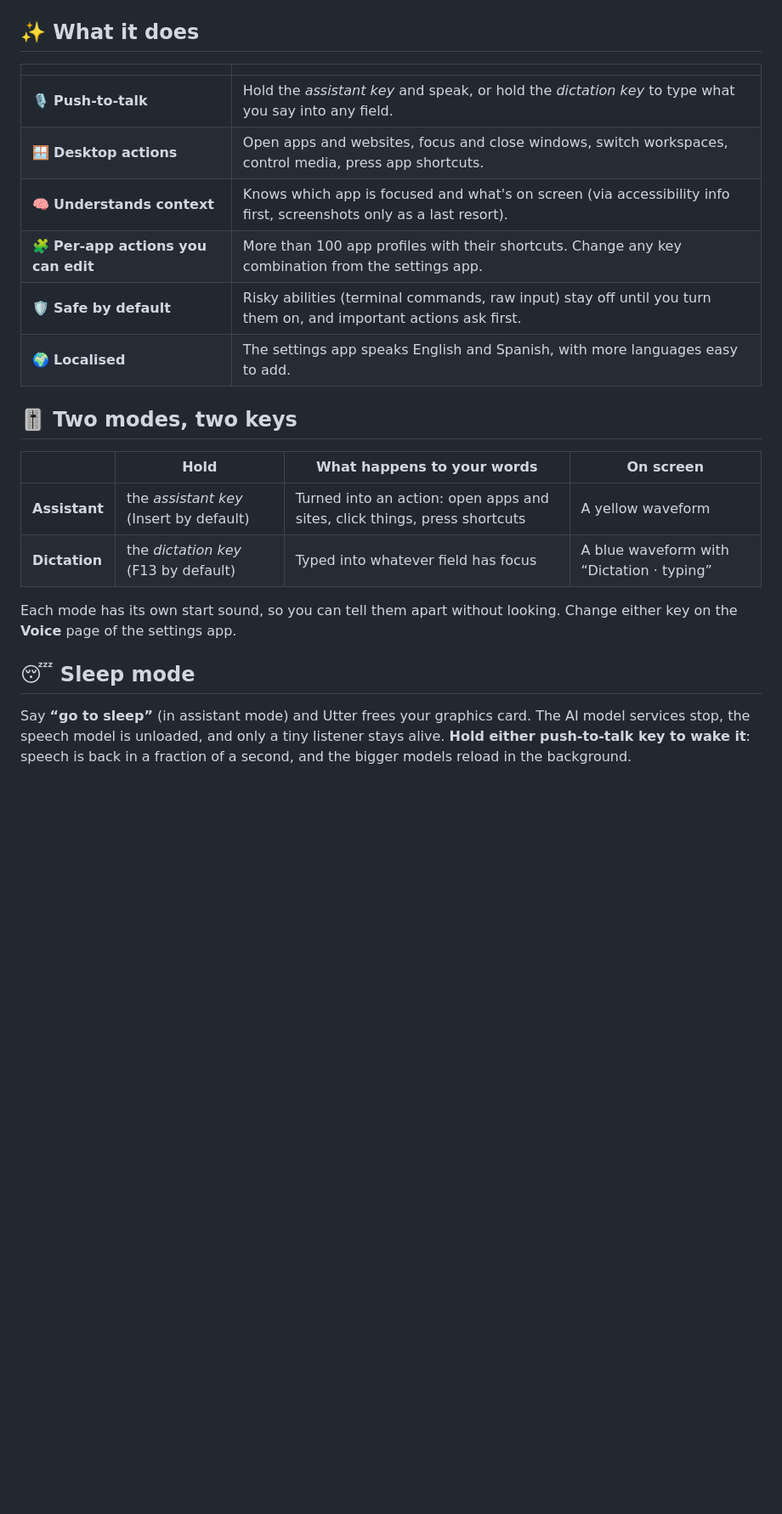
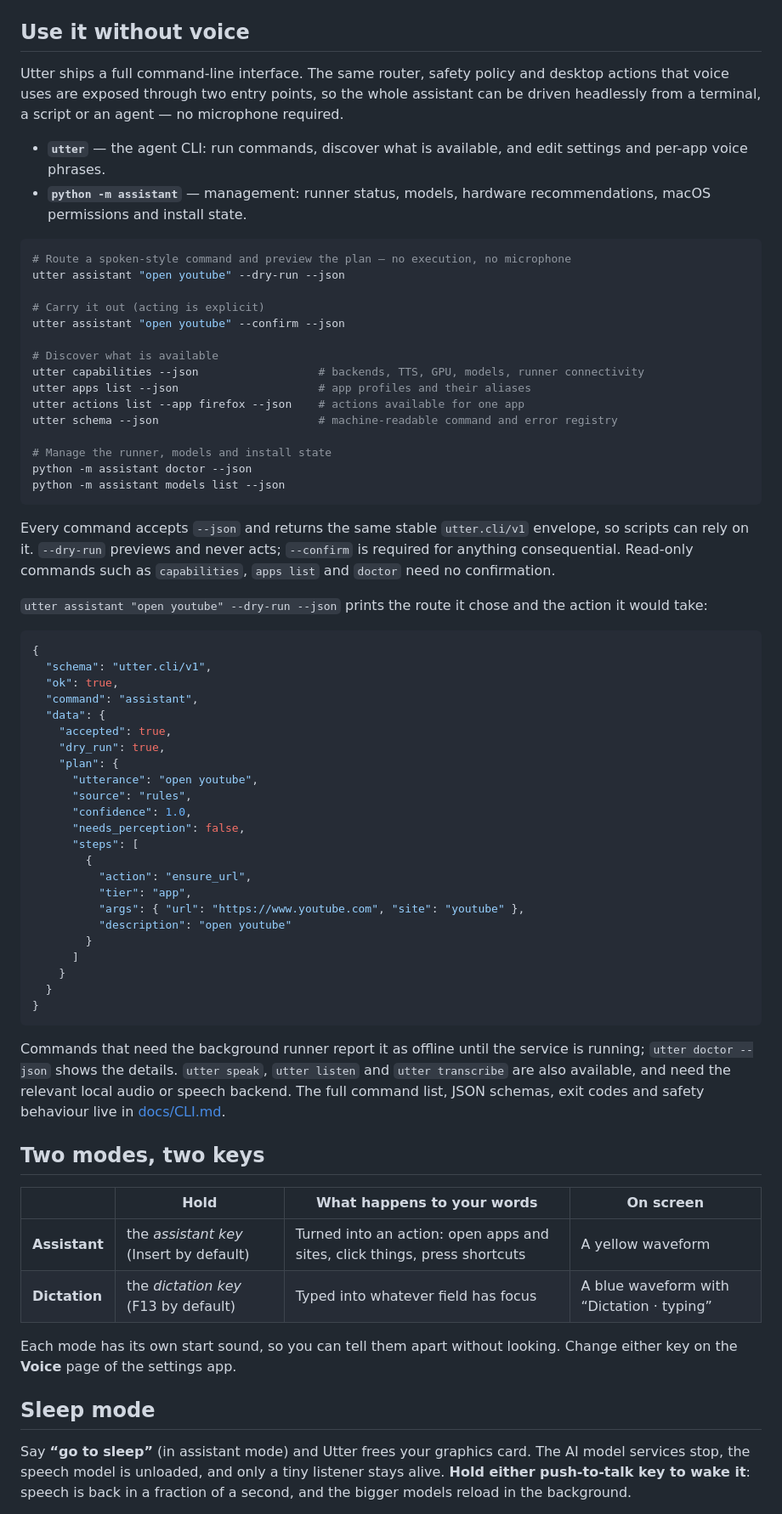
Before and after one commit to sujaisubbanna/utter-assistant, a Markdown page: README.md, the part around one of its changes. Shown at 85% size. GitHub-like rendering; blank space fills up the shorter version.

Commit message:
docs: present the headless CLI and tighten the README

````diff
--- a/README.md
+++ b/README.md
@@ -47,18 +62,64 @@
 </div>
 </details>
 
-## ✨ What it does
+## Use it without voice
 
-| | |
-|---|---|
-| 🎙️ **Push-to-talk** | Hold the *assistant key* and speak, or hold the *dictation key* to type what you say into any field. |
-| 🪟 **Desktop actions** | Open apps and websites, focus and close windows, switch workspaces, control media, press app shortcuts. |
-| 🧠 **Understands context** | Knows which app is focused and what's on screen (via accessibility info first, screenshots only as a last resort). |
-| 🧩 **Per-app actions you can edit** | More than 100 app profiles with their shortcuts. Change any key combination from the settings app. |
-| 🛡️ **Safe by default** | Risky abilities (terminal commands, raw input) stay off until you turn them on, and important actions ask first. |
-| 🌍 **Localised** | The settings app speaks English and Spanish, with more languages easy to add. |
+Utter ships a full command-line interface. The same router, safety policy and desktop actions that voice uses are exposed through two entry points, so the whole assistant can be driven headlessly from a terminal, a script or an agent — no microphone required.
 
-## 🎚️ Two modes, two keys
+- **`utter`** — the agent CLI: run commands, discover what is available, and edit settings and per-app voice phrases.
+- **`python -m assistant`** — management: runner status, models, hardware recommendations, macOS permissions and install state.
+
+```bash
+# Route a spoken-style command and preview the plan — no execution, no microphone
+utter assistant "open youtube" --dry-run --json
+
+# Carry it out (acting is explicit)
+utter assistant "open youtube" --confirm --json
+
+# Discover what is available
+utter capabilities --json                  # backends, TTS, GPU, models, runner connectivity
+utter apps list --json                     # app profiles and their aliases
+utter actions list --app firefox --json    # actions available for one app
+utter schema --json                        # machine-readable command and error registry
+
+# Manage the runner, models and install state
+python -m assistant doctor --json
+python -m assistant models list --json
+```
+
+Every command accepts `--json` and returns the same stable `utter.cli/v1` envelope, so scripts can rely on it. `--dry-run` previews and never acts; `--confirm` is required for anything consequential. Read-only commands such as `capabilities`, `apps list` and `doctor` need no confirmation.
+
+`utter assistant "open youtube" --dry-run --json` prints the route it chose and the action it would take:
+
+```json
+{
+  "schema": "utter.cli/v1",
+  "ok": true,
+  "command": "assistant",
+  "data": {
+    "accepted": true,
+    "dry_run": true,
+    "plan": {
+      "utterance": "open youtube",
+      "source": "rules",
+      "confidence": 1.0,
+      "needs_perception": false,
+      "steps": [
+        {
+          "action": "ensure_url",
+          "tier": "app",
+          "args": { "url": "https://www.youtube.com", "site": "youtube" },
+          "description": "open youtube"
+        }
+      ]
+    }
+  }
+}
+```
+
+Commands that need the background runner report it as offline until the service is running; `utter doctor --json` shows the details. `utter speak`, `utter listen` and `utter transcribe` are also available, and need the relevant local audio or speech backend. The full command list, JSON schemas, exit codes and safety behaviour live in [docs/CLI.md](docs/CLI.md).
+
+## Two modes, two keys
 
 | | Hold | What happens to your words | On screen |
 |---|---|---|---|
@@ -67,7 +128,7 @@
 
 Each mode has its own start sound, so you can tell them apart without looking. Change either key on the **Voice** page of the settings app.
 
-## 😴 Sleep mode
+## Sleep mode
 
 Say **“go to sleep”** (in assistant mode) and Utter frees your graphics card. The AI model services stop, the speech model is unloaded, and only a tiny listener stays alive. **Hold either push-to-talk key to wake it**: speech is back in a fraction of a second, and the bigger models reload in the background.
 
````
Also changed, not shown: other parts of README.md (+31 -28 lines), docs/CLI.md (+3 -1 lines).
